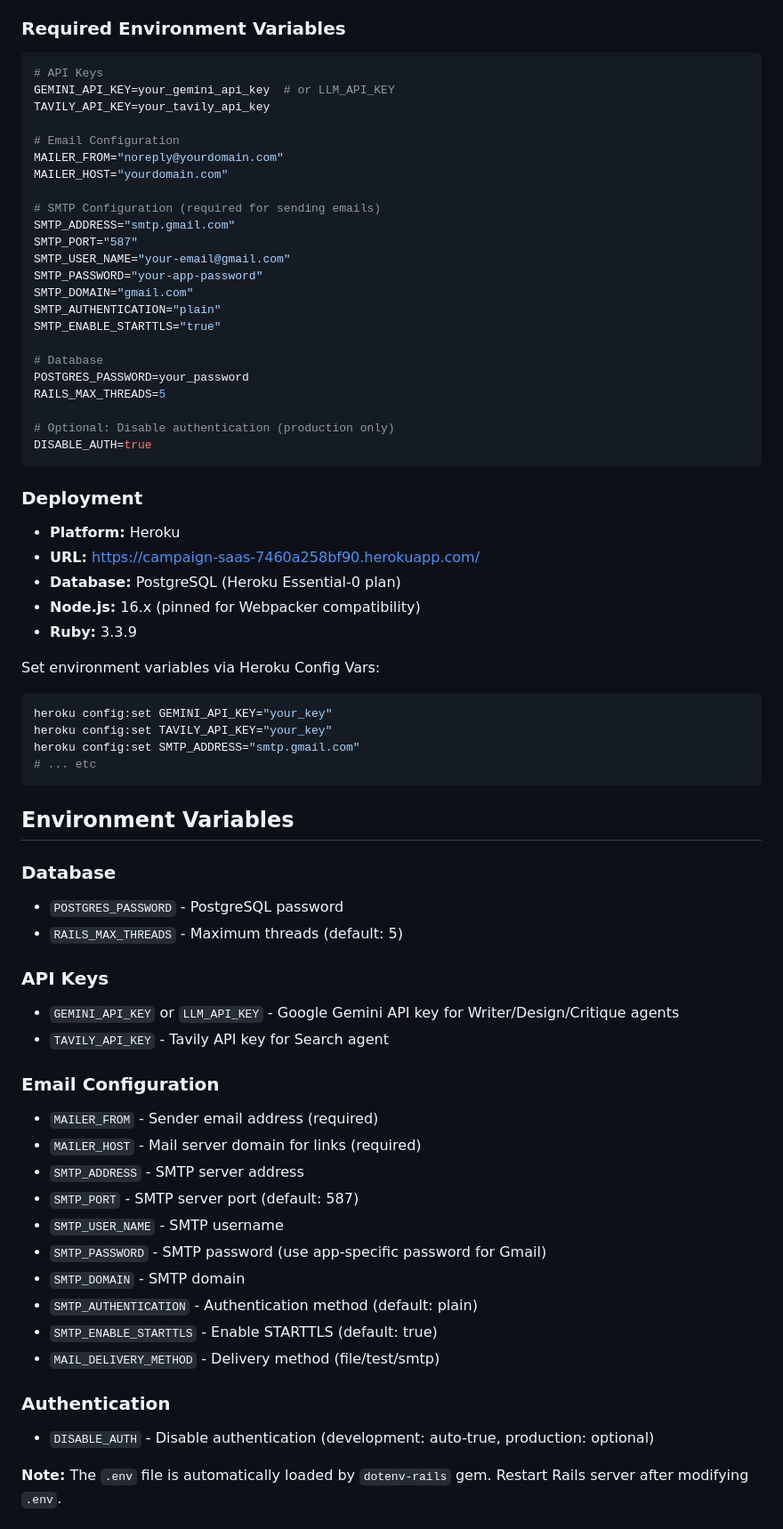
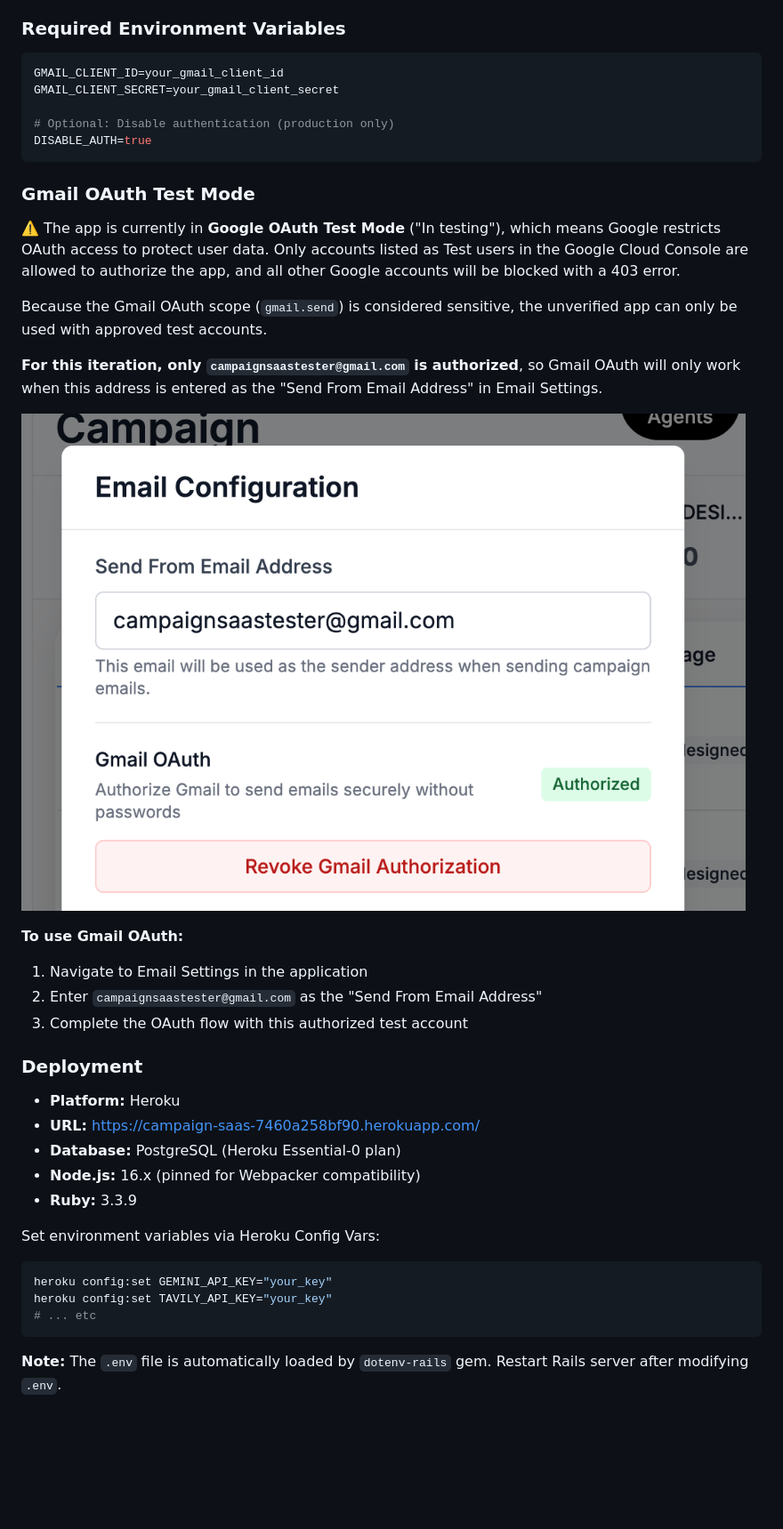
Before and after one commit to konstantinosanagn/campaign-saas, a Markdown page: README.md, the part around the change. Shown: that part at 89% size. GitHub-like rendering; pictures changed too: docs/gmail-oauth-test-mode.png (added); blank space fills up the shorter version.

Commit message:
editing readme to include email config instructions

````diff
--- a/README.md
+++ b/README.md
@@ -90,30 +90,27 @@ API keys are automatically populated for the admin user:
 
 ### Required Environment Variables
 ```bash
-# API Keys
-GEMINI_API_KEY=your_gemini_api_key  # or LLM_API_KEY
-TAVILY_API_KEY=your_tavily_api_key
-
-# Email Configuration
-MAILER_FROM="noreply@yourdomain.com"
-MAILER_HOST="yourdomain.com"
-
-# SMTP Configuration (required for sending emails)
-SMTP_ADDRESS="smtp.gmail.com"
-SMTP_PORT="587"
-SMTP_USER_NAME="your-email@gmail.com"
-SMTP_PASSWORD="your-app-password"
-SMTP_DOMAIN="gmail.com"
-SMTP_AUTHENTICATION="plain"
-SMTP_ENABLE_STARTTLS="true"
-
-# Database
-POSTGRES_PASSWORD=your_password
-RAILS_MAX_THREADS=5
+GMAIL_CLIENT_ID=your_gmail_client_id
+GMAIL_CLIENT_SECRET=your_gmail_client_secret
 
 # Optional: Disable authentication (production only)
 DISABLE_AUTH=true
 ```
+
+### Gmail OAuth Test Mode
+
+⚠️ The app is currently in **Google OAuth Test Mode** ("In testing"), which means Google restricts OAuth access to protect user data. Only accounts listed as Test users in the Google Cloud Console are allowed to authorize the app, and all other Google accounts will be blocked with a 403 error.
+
+Because the Gmail OAuth scope (`gmail.send`) is considered sensitive, the unverified app can only be used with approved test accounts.
+
+**For this iteration, only `campaignsaastester@gmail.com` is authorized**, so Gmail OAuth will only work when this address is entered as the "Send From Email Address" in Email Settings.
+
+![Gmail OAuth Test Mode](docs/gmail-oauth-test-mode.png)
+
+**To use Gmail OAuth:**
+1. Navigate to Email Settings in the application
+2. Enter `campaignsaastester@gmail.com` as the "Send From Email Address"
+3. Complete the OAuth flow with this authorized test account
 
 ### Deployment
 - **Platform:** Heroku
@@ -126,34 +123,8 @@ Set environment variables via Heroku Config Vars:
 ```bash
 heroku config:set GEMINI_API_KEY="your_key"
 heroku config:set TAVILY_API_KEY="your_key"
-heroku config:set SMTP_ADDRESS="smtp.gmail.com"
 # ... etc
 ```
-
-## Environment Variables
-
-### Database
-- `POSTGRES_PASSWORD` - PostgreSQL password
-- `RAILS_MAX_THREADS` - Maximum threads (default: 5)
-
-### API Keys
-- `GEMINI_API_KEY` or `LLM_API_KEY` - Google Gemini API key for Writer/Design/Critique agents
-- `TAVILY_API_KEY` - Tavily API key for Search agent
-
-### Email Configuration
-- `MAILER_FROM` - Sender email address (required)
-- `MAILER_HOST` - Mail server domain for links (required)
-- `SMTP_ADDRESS` - SMTP server address
-- `SMTP_PORT` - SMTP server port (default: 587)
-- `SMTP_USER_NAME` - SMTP username
-- `SMTP_PASSWORD` - SMTP password (use app-specific password for Gmail)
-- `SMTP_DOMAIN` - SMTP domain
-- `SMTP_AUTHENTICATION` - Authentication method (default: plain)
-- `SMTP_ENABLE_STARTTLS` - Enable STARTTLS (default: true)
-- `MAIL_DELIVERY_METHOD` - Delivery method (file/test/smtp)
-
-### Authentication
-- `DISABLE_AUTH` - Disable authentication (development: auto-true, production: optional)
 
 **Note:** The `.env` file is automatically loaded by `dotenv-rails` gem. Restart Rails server after modifying `.env`.
 
````
